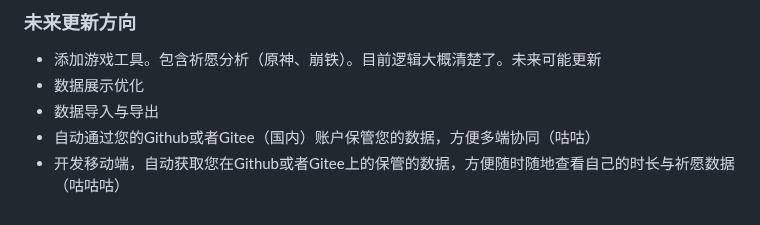
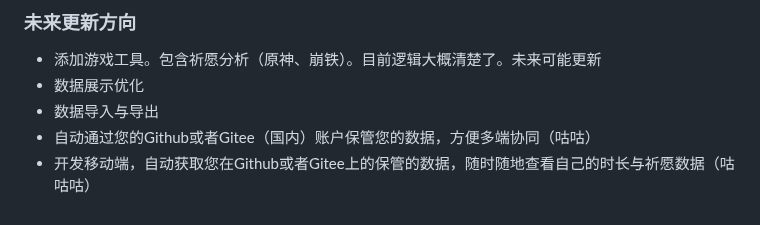
Before and after one commit to Lucas04-nhr/NekoGame, a Markdown page: README.md, the part around the change. Rendered like a GitHub page.

```diff
--- a/README.md
+++ b/README.md
@@ -84,4 +84,4 @@ npm run build
 - 数据展示优化
 - 数据导入与导出
 - 自动通过您的Github或者Gitee（国内）账户保管您的数据，方便多端协同（咕咕）
-- 开发移动端，自动获取您在Github或者Gitee上的保管的数据，方便随时随地查看自己的时长与祈愿数据（咕咕咕）
+- 开发移动端，自动获取您在Github或者Gitee上的保管的数据，随时随地查看自己的时长与祈愿数据（咕咕咕）
```
